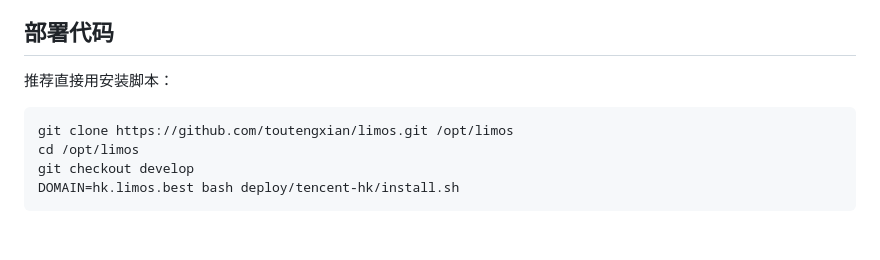
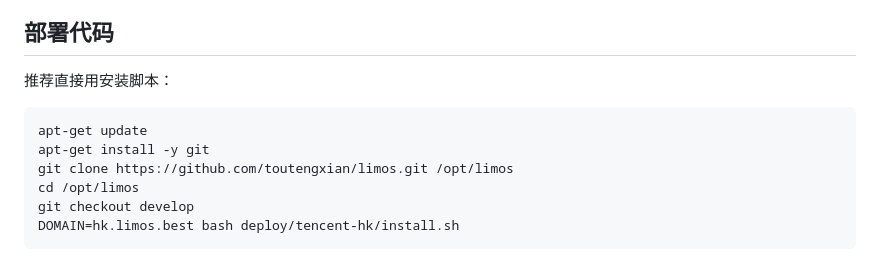
Before and after one commit to toutengxian/limos, a Markdown page: docs/mainland-stage1.md, the part around the change. Drawn GitHub-style; blank space fills up the shorter version.

Commit message:
Document git install for stage 1 server

````diff
--- a/docs/mainland-stage1.md
+++ b/docs/mainland-stage1.md
@@ -43,6 +43,8 @@ hk.limos.best -> A -> 腾讯云服务器公网 IP
 推荐直接用安装脚本：
 
 ```bash
+apt-get update
+apt-get install -y git
 git clone https://github.com/toutengxian/limos.git /opt/limos
 cd /opt/limos
 git checkout develop
````
